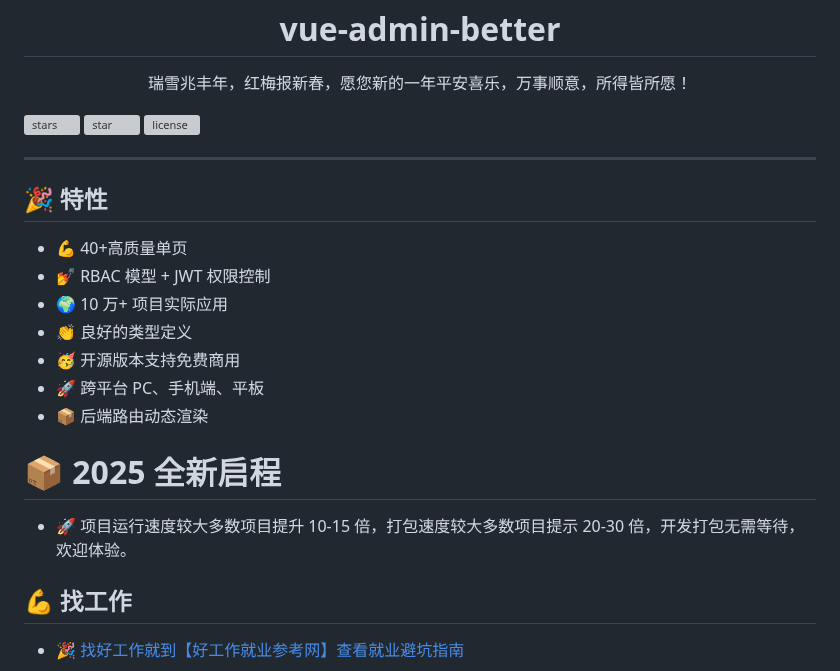
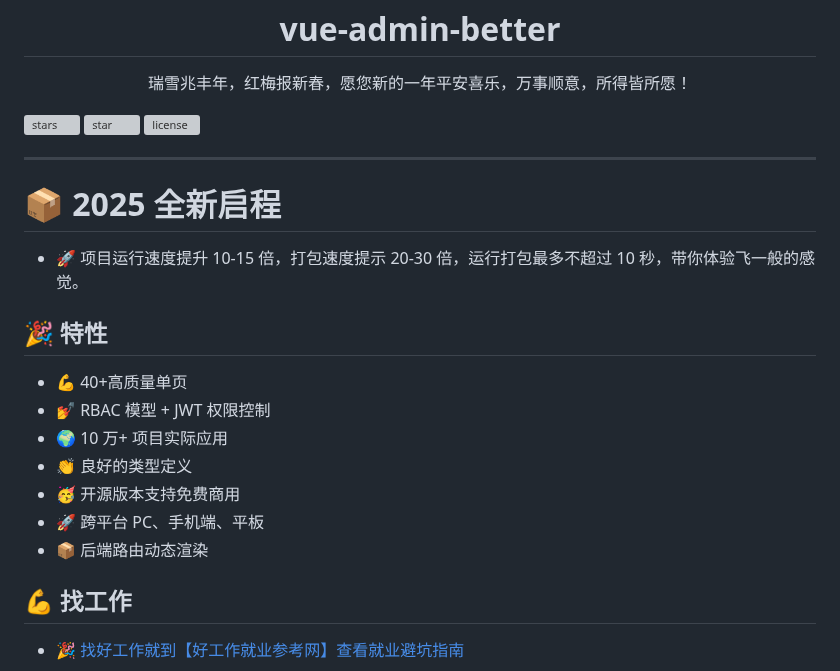
Before and after one commit to zxwk1998/vue-admin-better, a Markdown page: README.md, the part around the change. Drawn GitHub-style; grey boxes are pictures that could not be loaded.

Commit message:
⬆️ chore: rspack！！！very good！！！

```diff
--- a/README.md
+++ b/README.md
@@ -19,6 +19,10 @@
 
 [开源地址](https://github.com/zxwk1998/vue-admin-arco) | [演示地址](https://vuejs-core.cn/vue-admin-arco) -->
 
+# 📦️ 2025 全新启程
+
+- 🚀 项目运行速度提升 10-15 倍，打包速度提示 20-30 倍，运行打包最多不超过 10 秒，带你体验飞一般的感觉。
+
 ## 🎉 特性
 
 - 💪 40+高质量单页
@@ -28,10 +32,6 @@
 - 🥳 开源版本支持免费商用
 - 🚀 跨平台 PC、手机端、平板
 - 📦️ 后端路由动态渲染
-
-# 📦️ 2025 全新启程
-
-- 🚀 项目运行速度较大多数项目提升 10-15 倍，打包速度较大多数项目提示 20-30 倍，开发打包无需等待，欢迎体验。
 
 ## 💪 找工作
 
```
